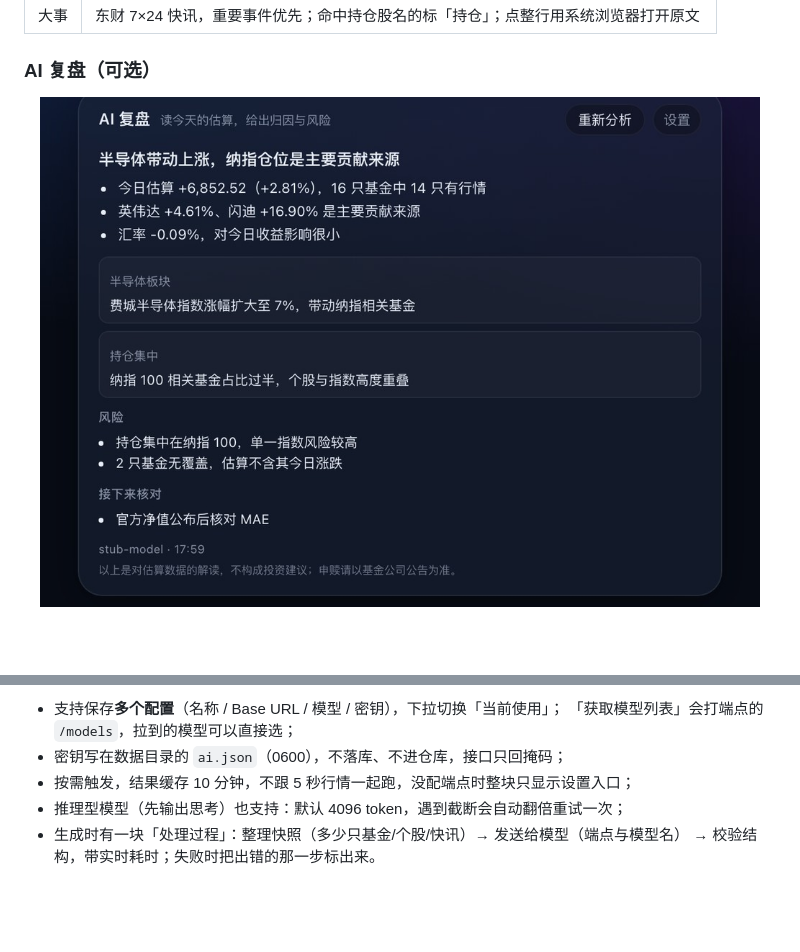
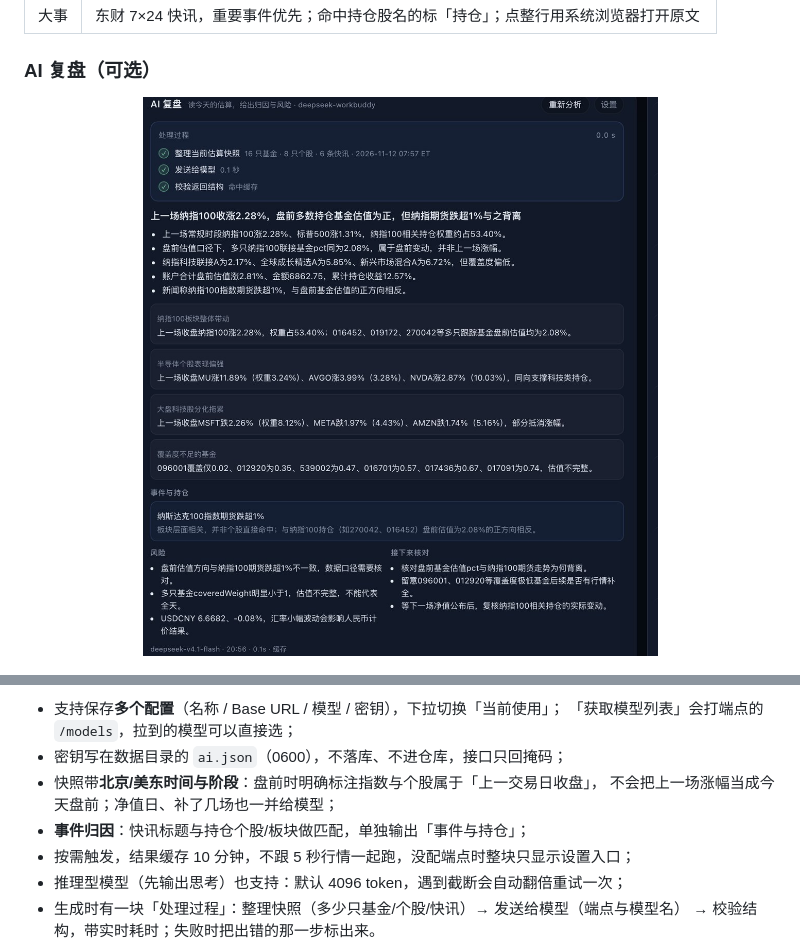
Before and after one commit to ogj130/stock-dashboard, a Markdown page: README.md, 2 parts joined by grey strips. Drawn GitHub-style; pictures changed too: docs/images/ai-review.jpg; blank space fills up the shorter version.

```diff
--- a/README.md
+++ b/README.md
@@ -82,6 +82,9 @@ QDII 的官方净值 **T+1/T+2** 才披露，白天看基金 App 永远显示昨
 - 支持保存**多个配置**（名称 / Base URL / 模型 / 密钥），下拉切换「当前使用」；
   「获取模型列表」会打端点的 `/models`，拉到的模型可以直接选；
 - 密钥写在数据目录的 `ai.json`（0600），不落库、不进仓库，接口只回掩码；
+- 快照带**北京/美东时间与阶段**：盘前时明确标注指数与个股属于「上一交易日收盘」，
+  不会把上一场涨幅当成今天盘前；净值日、补了几场也一并给模型；
+- **事件归因**：快讯标题与持仓个股/板块做匹配，单独输出「事件与持仓」；
 - 按需触发，结果缓存 10 分钟，不跟 5 秒行情一起跑，没配端点时整块只显示设置入口；
 - 推理型模型（先输出思考）也支持：默认 4096 token，遇到截断会自动翻倍重试一次；
 - 生成时有一块「处理过程」：整理快照（多少只基金/个股/快讯）→ 发送给模型（端点与模型名）
```
Also changed, not shown: 7 other files.
